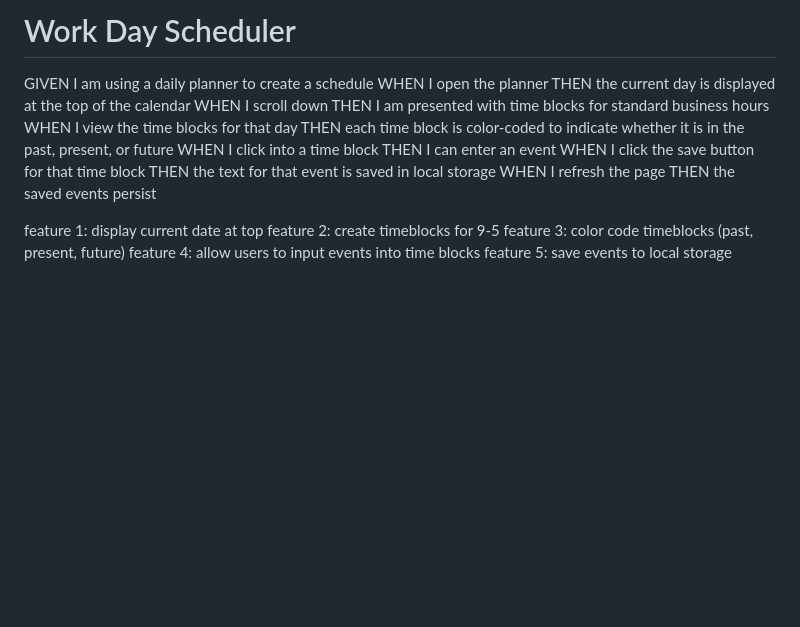
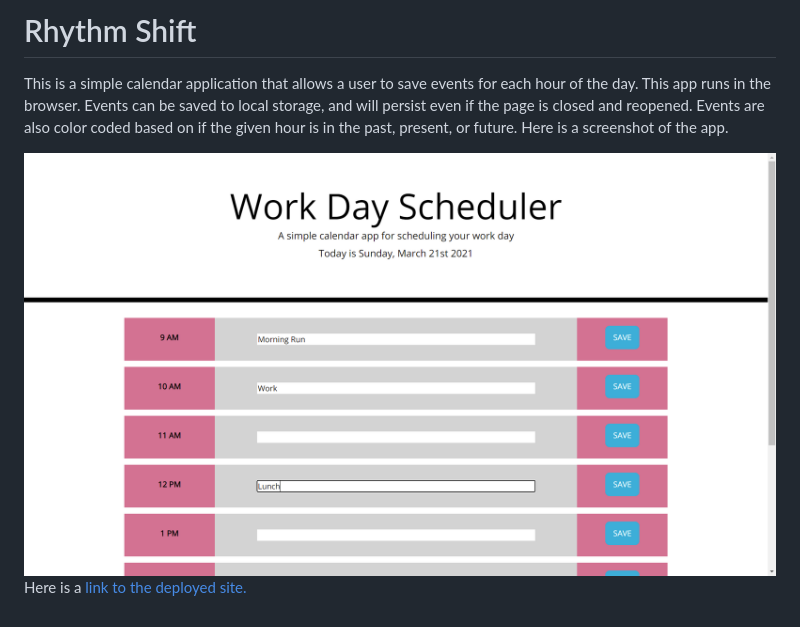
Before and after one commit to michael-rodriguez22/THIRD-PARTY-API-CHALLENGE-work-day-scheduler, a Markdown page: README.md, the part around the change. Rendered like a GitHub page; pictures changed too: assets/images/ss1.png (added); blank space fills up the shorter version.

```diff
--- a/README.md
+++ b/README.md
@@ -1,20 +1,6 @@
-# Work Day Scheduler
-GIVEN I am using a daily planner to create a schedule
-WHEN I open the planner
-THEN the current day is displayed at the top of the calendar
-WHEN I scroll down
-THEN I am presented with time blocks for standard business hours
-WHEN I view the time blocks for that day
-THEN each time block is color-coded to indicate whether it is in the past, present, or future
-WHEN I click into a time block
-THEN I can enter an event
-WHEN I click the save button for that time block
-THEN the text for that event is saved in local storage
-WHEN I refresh the page
-THEN the saved events persist
+# Rhythm Shift
+This is a simple calendar application that allows a user to save events for each hour of the day. This app runs in the browser. Events can be saved to local storage, and will persist even if the page is closed and reopened. Events are also color coded based on if the given hour is in the past, present, or future. Here is a screenshot of the app.
 
-feature 1: display current date at top
-feature 2: create timeblocks for 9-5
-feature 3: color code timeblocks (past, present, future)
-feature 4: allow users to input events into time blocks
-feature 5: save events to local storage
+<img src ="assets/images/ss1.png">
+
+Here is a <a href="https://mikeyrod22.github.io/rhythm-shift/">link to the deployed site.</a>
```
